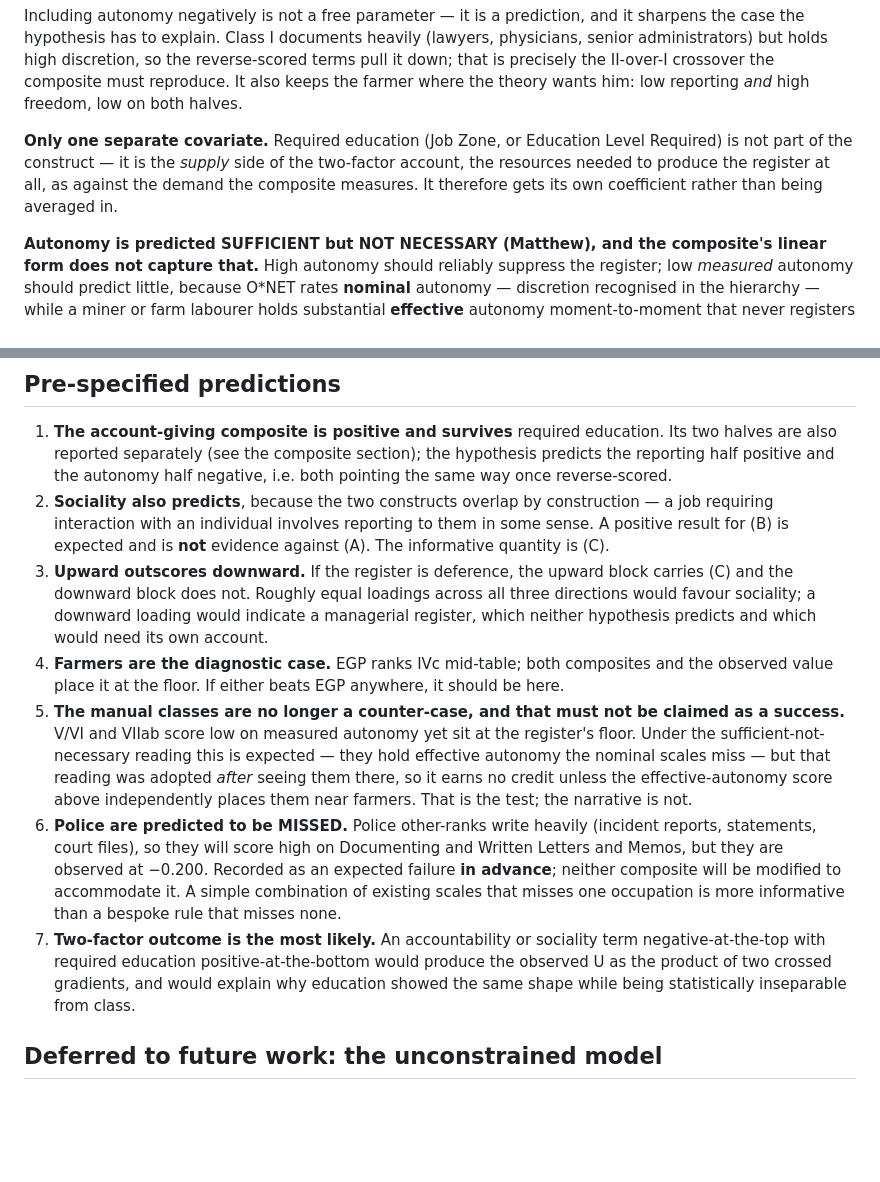
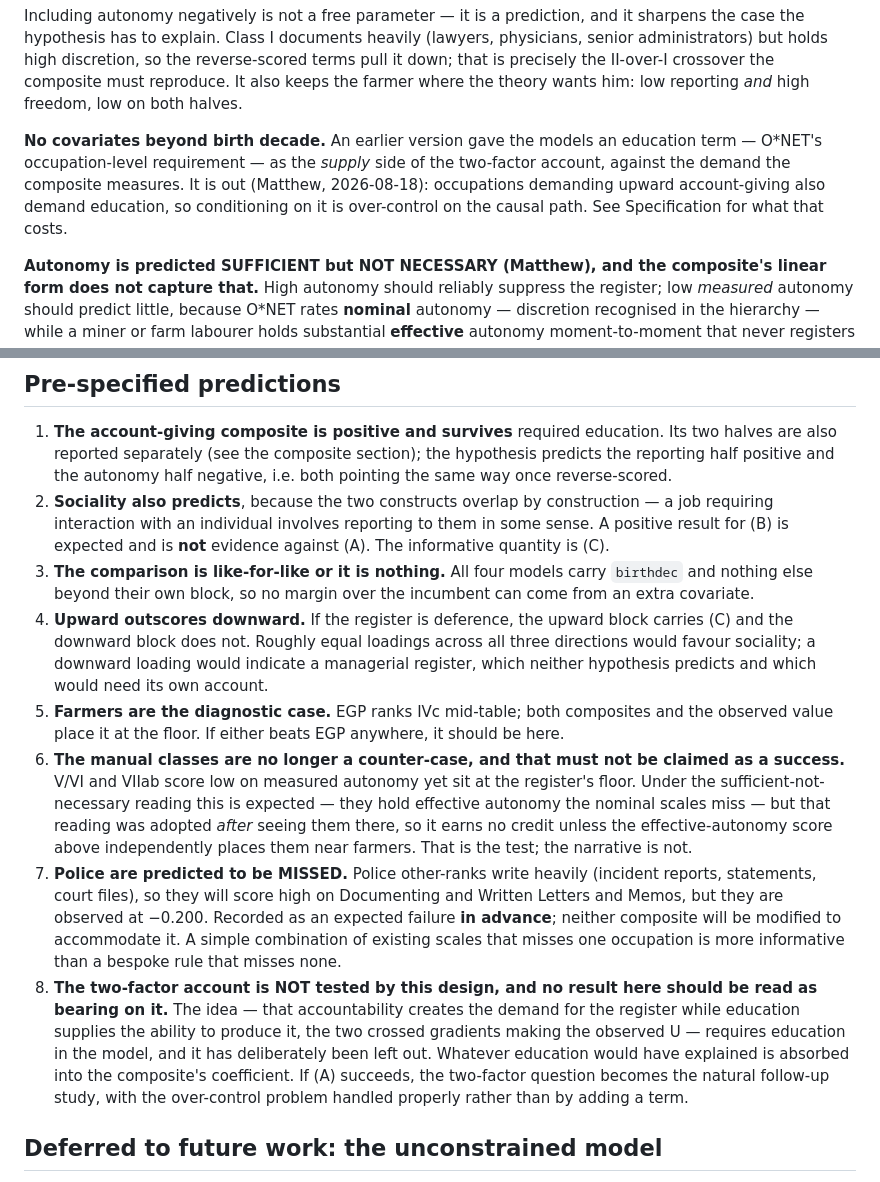
Before and after one commit to mjtomei/cosmic_ac, a Markdown page: plans/PREREG-occupational-accountability.md, 2 parts joined by grey strips. Rendered like a GitHub page; blank space fills up the shorter version.

```diff
--- a/plans/PREREG-occupational-accountability.md
+++ b/plans/PREREG-occupational-accountability.md
@@ -67,11 +67,12 @@ reverse-scored terms pull it down; that is precisely the II-over-I crossover the
 composite must reproduce. It also keeps the farmer where the theory wants him:
 low reporting *and* high freedom, low on both halves.
 
-**Only one separate covariate.** Required education (Job Zone, or Education
-Level Required) is not part of the construct — it is the *supply* side of the
-two-factor account, the resources needed to produce the register at all, as
-against the demand the composite measures. It therefore gets its own
-coefficient rather than being averaged in.
+**No covariates beyond birth decade.** An earlier version gave the models an
+education term — O\*NET's occupation-level requirement — as the *supply* side of
+the two-factor account, against the demand the composite measures. It is out
+(Matthew, 2026-08-18): occupations demanding upward account-giving also demand
+education, so conditioning on it is over-control on the causal path. See
+Specification for what that costs.
 
 **Autonomy is predicted SUFFICIENT but NOT NECESSARY (Matthew), and the
 composite's linear form does not capture that.** High autonomy should reliably
@@ -233,33 +275,39 @@ nuisance.
    construction — a job requiring interaction with an individual involves
    reporting to them in some sense. A positive result for (B) is expected and is
    **not** evidence against (A). The informative quantity is (C).
-3. **Upward outscores downward.** If the register is deference, the upward block
+3. **The comparison is like-for-like or it is nothing.** All four models carry
+   `birthdec` and nothing else beyond their own block, so no margin over the
+   incumbent can come from an extra covariate.
+4. **Upward outscores downward.** If the register is deference, the upward block
    carries (C) and the downward block does not. Roughly equal loadings across
    all three directions would favour sociality; a downward loading would
    indicate a managerial register, which neither hypothesis predicts and which
    would need its own account.
-4. **Farmers are the diagnostic case.** EGP ranks IVc mid-table; both composites
+5. **Farmers are the diagnostic case.** EGP ranks IVc mid-table; both composites
    and the observed value place it at the floor. If either beats EGP anywhere,
    it should be here.
-5. **The manual classes are no longer a counter-case, and that must not be
+6. **The manual classes are no longer a counter-case, and that must not be
    claimed as a success.** V/VI and VIIab score low on measured autonomy yet sit
    at the register's floor. Under the sufficient-not-necessary reading this is
    expected — they hold effective autonomy the nominal scales miss — but that
    reading was adopted *after* seeing them there, so it earns no credit unless
    the effective-autonomy score above independently places them near farmers.
    That is the test; the narrative is not.
-6. **Police are predicted to be MISSED.** Police other-ranks write heavily
+7. **Police are predicted to be MISSED.** Police other-ranks write heavily
    (incident reports, statements, court files), so they will score high on
    Documenting and Written Letters and Memos, but they are observed at −0.200.
    Recorded as an expected failure **in advance**; neither composite will be
    modified to accommodate it. A simple combination of existing scales that
    misses one occupation is more informative than a bespoke rule that misses
    none.
-7. **Two-factor outcome is the most likely.** An accountability or sociality
-   term negative-at-the-top with required education positive-at-the-bottom would
-   produce the observed U as the product of two crossed gradients, and would
-   explain why education showed the same shape while being statistically
-   inseparable from class.
+8. **The two-factor account is NOT tested by this design, and no result here
+   should be read as bearing on it.** The idea — that accountability creates the
+   demand for the register while education supplies the ability to produce it,
+   the two crossed gradients making the observed U — requires education in the
+   model, and it has deliberately been left out. Whatever education would have
+   explained is absorbed into the composite's coefficient. If (A) succeeds, the
+   two-factor question becomes the natural follow-up study, with the
+   over-control problem handled properly rather than by adding a term.
 
 ## Deferred to future work: the unconstrained model
 
```
Also changed, not shown: other parts of plans/PREREG-occupational-accountability.md (+54 -13 lines).
